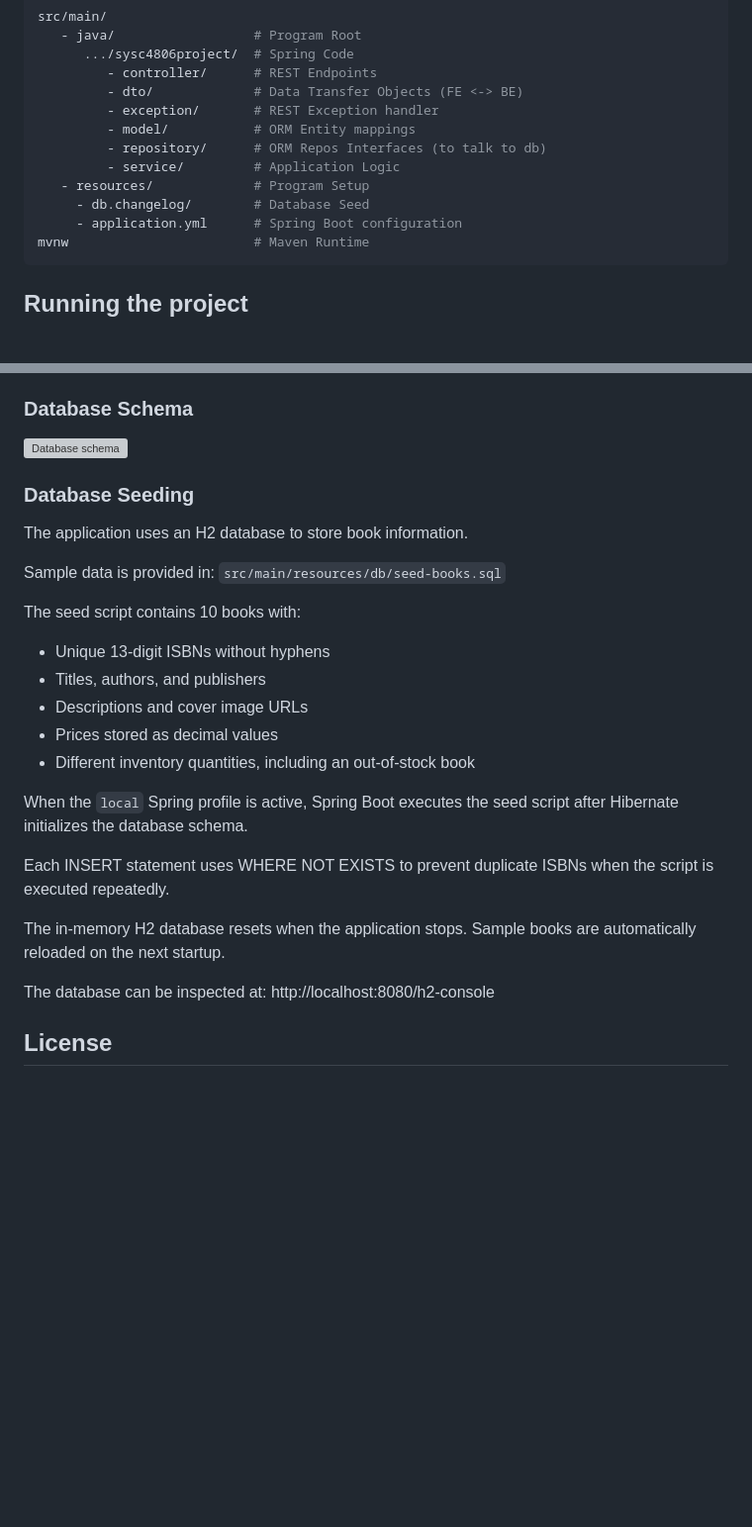
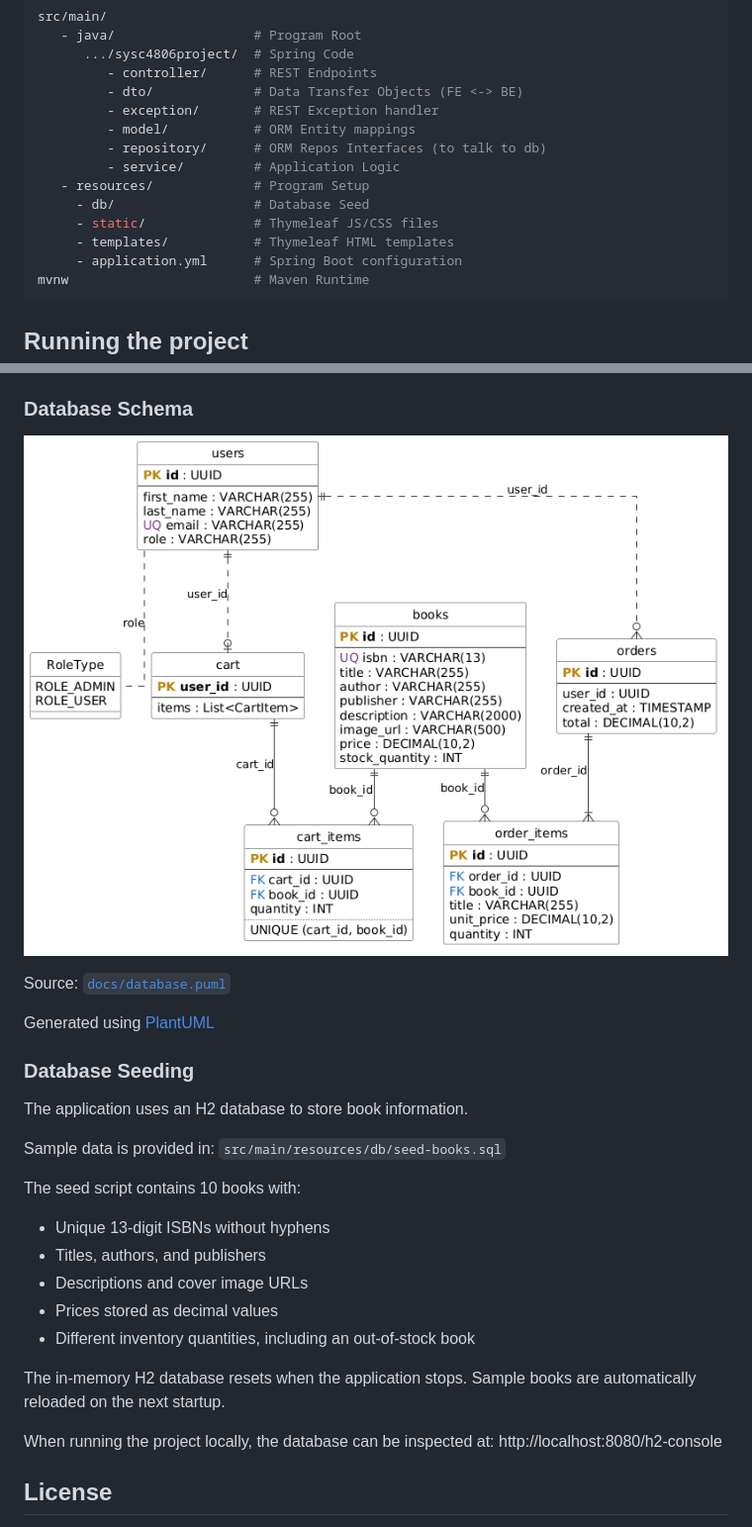
Before and after one commit to TASelwyn/SYSC4806_Project, a Markdown page: README.md, 2 parts joined by grey strips. Shown at 99% size. Rendered like a GitHub page; pictures changed too: docs/uml.png (added); blank space fills up the shorter version; grey boxes are pictures that could not be loaded.

Commit message:
Add PlantUML for database

````diff
--- a/README.md
+++ b/README.md
@@ -16,7 +16,9 @@ src/main/
          - repository/      # ORM Repos Interfaces (to talk to db)
          - service/         # Application Logic
    - resources/             # Program Setup
-     - db.changelog/        # Database Seed
+     - db/                  # Database Seed
+     - static/              # Thymeleaf JS/CSS files
+     - templates/           # Thymeleaf HTML templates
      - application.yml      # Spring Boot configuration
 mvnw                        # Maven Runtime
 ```
@@ -81,7 +83,11 @@ Nothing currently in progress.
 
 ### Database Schema
 
-![Database schema](https://i.devil.wtf/2026/xKZzvWQfDkUvTCV4)
+![Database schema](docs/uml.png)
+
+Source: [`docs/database.puml`](docs/database.puml)
+
+Generated using [PlantUML](https://www.plantuml.com/plantuml/uml/)
 
 ### Database Seeding
 
@@ -97,17 +103,10 @@ The seed script contains 10 books with:
 - Prices stored as decimal values
 - Different inventory quantities, including an out-of-stock book
 
-When the `local` Spring profile is active, Spring Boot
-executes the seed script after Hibernate initializes
-the database schema.
-
-Each INSERT statement uses WHERE NOT EXISTS to prevent
-duplicate ISBNs when the script is executed repeatedly.
-
 The in-memory H2 database resets when the application stops.
 Sample books are automatically reloaded on the next startup.
 
-The database can be inspected at:
+When running the project locally, the database can be inspected at:
 http://localhost:8080/h2-console
 
 ## License
````
Also changed, not shown: 1 other file.
